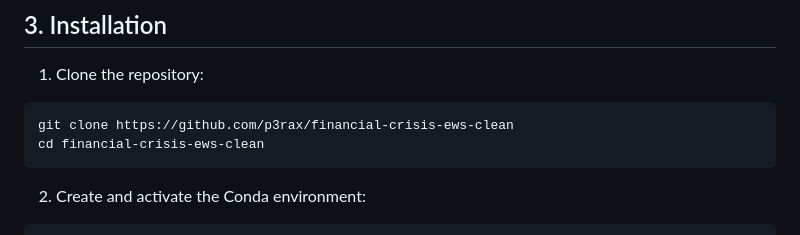
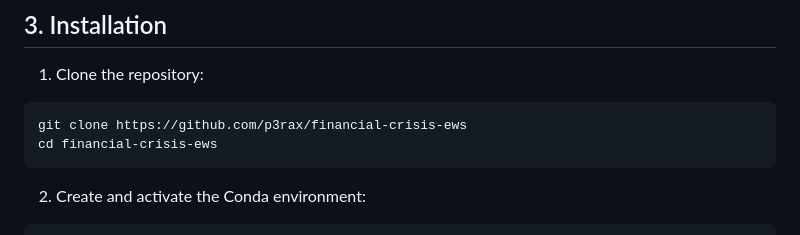
Before and after one commit to p3rax/financial-crisis-ews, a Markdown page: README.md, the part around the change. Drawn GitHub-style.

Commit message:
Update README for renamed repository

````diff
--- a/README.md
+++ b/README.md
@@ -49,8 +49,8 @@ Probability calibration is applied to the final selected model to ensure reliabl
 1. Clone the repository:
 
 ```bash
-git clone https://github.com/p3rax/financial-crisis-ews-clean
-cd financial-crisis-ews-clean
+git clone https://github.com/p3rax/financial-crisis-ews
+cd financial-crisis-ews
 ```
 
 2. Create and activate the Conda environment:
````
